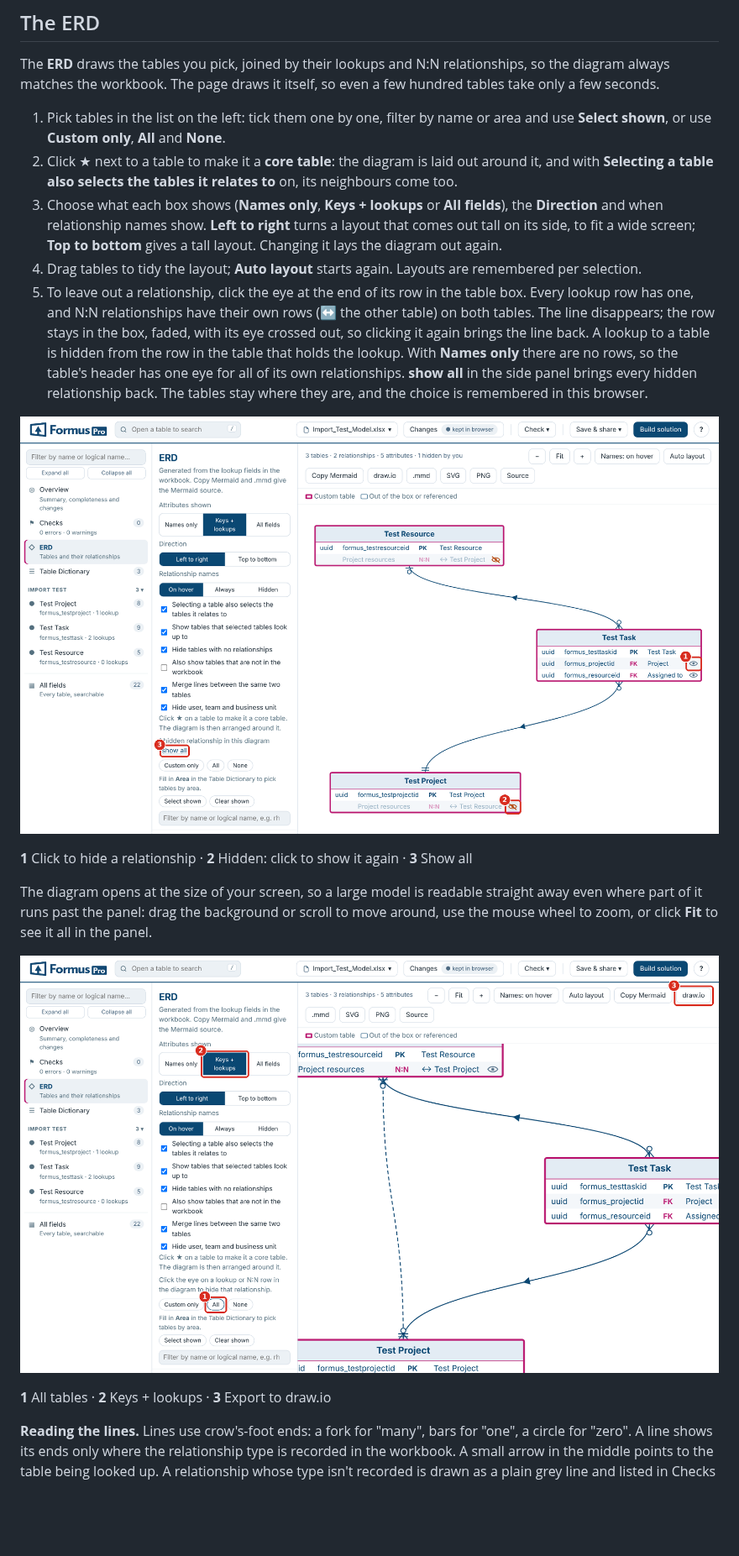
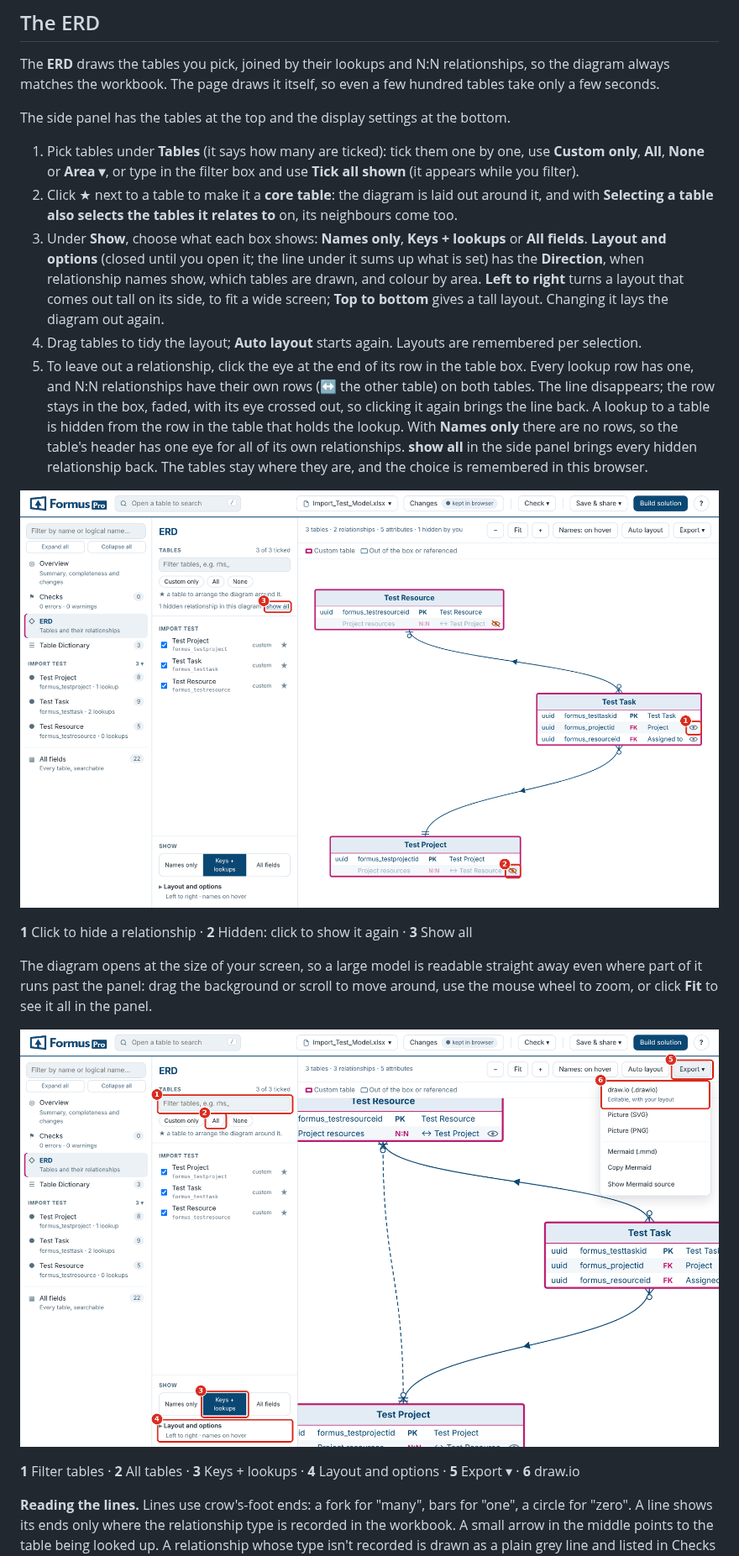
Before and after one commit to Sebgedge87/SharePointPCF, a Markdown page: data-model-explorer-v4/docs/User_Guide.md, the part around one of its changes. Shown at 84% size. GitHub-like rendering; pictures changed too: data-model-explorer-v4/docs/images/05-erd.png, data-model-explorer-v4/docs/images/18-erd-eyes.png; blank space fills up the shorter version.

```diff
--- a/data-model-explorer-v4/docs/User_Guide.md
+++ b/data-model-explorer-v4/docs/User_Guide.md
@@ -153,9 +154,11 @@ Use the **Errors**, **Warnings** and **Info** buttons (with their counts) to sho
 
 The **ERD** draws the tables you pick, joined by their lookups and N:N relationships, so the diagram always matches the workbook. The page draws it itself, so even a few hundred tables take only a few seconds.
 
-1. Pick tables in the list on the left: tick them one by one, filter by name or area and use **Select shown**, or use **Custom only**, **All** and **None**.
+The side panel has the tables at the top and the display settings at the bottom.
+
+1. Pick tables under **Tables** (it says how many are ticked): tick them one by one, use **Custom only**, **All**, **None** or **Area ▾**, or type in the filter box and use **Tick all shown** (it appears while you filter).
 2. Click ★ next to a table to make it a **core table**: the diagram is laid out around it, and with **Selecting a table also selects the tables it relates to** on, its neighbours come too.
-3. Choose what each box shows (**Names only**, **Keys + lookups** or **All fields**), the **Direction** and when relationship names show. **Left to right** turns a layout that comes out tall on its side, to fit a wide screen; **Top to bottom** gives a tall layout. Changing it lays the diagram out again.
+3. Under **Show**, choose what each box shows: **Names only**, **Keys + lookups** or **All fields**. **Layout and options** (closed until you open it; the line under it sums up what is set) has the **Direction**, when relationship names show, which tables are drawn, and colour by area. **Left to right** turns a layout that comes out tall on its side, to fit a wide screen; **Top to bottom** gives a tall layout. Changing it lays the diagram out again.
 4. Drag tables to tidy the layout; **Auto layout** starts again. Layouts are remembered per selection.
 5. To leave out a relationship, click the eye at the end of its row in the table box. Every lookup row has one, and N:N relationships have their own rows (↔ the other table) on both tables. The line disappears; the row stays in the box, faded, with its eye crossed out, so clicking it again brings the line back. A lookup to a table is hidden from the row in the table that holds the lookup. With **Names only** there are no rows, so the table's header has one eye for all of its own relationships. **show all** in the side panel brings every hidden relationship back. The tables stay where they are, and the choice is remembered in this browser.
 
@@ -167,7 +170,7 @@ The diagram opens at the size of your screen, so a large model is readable strai
 
 ![The ERD](images/05-erd.png)
 
-**1** All tables · **2** Keys + lookups · **3** Export to draw.io
+**1** Filter tables · **2** All tables · **3** Keys + lookups · **4** Layout and options · **5** Export ▾ · **6** draw.io
 
 **Reading the lines.** Lines use crow's-foot ends: a fork for "many", bars for "one", a circle for "zero". A line shows its ends only where the relationship type is recorded in the workbook. A small arrow in the middle points to the table being looked up. A relationship whose type isn't recorded is drawn as a plain grey line and listed in Checks for review; N:N relationships are dashed. Custom tables have a pink border; standard tables and tables referenced but not in the workbook have a plain one.
 
```
Also changed, not shown: other parts of data-model-explorer-v4/docs/User_Guide.md (+3 -2 lines), data-model-explorer-v4/CHANGES.md (+7 -1 lines), data-model-explorer-v4/README.md (+4 -1 lines), 9 other files.
